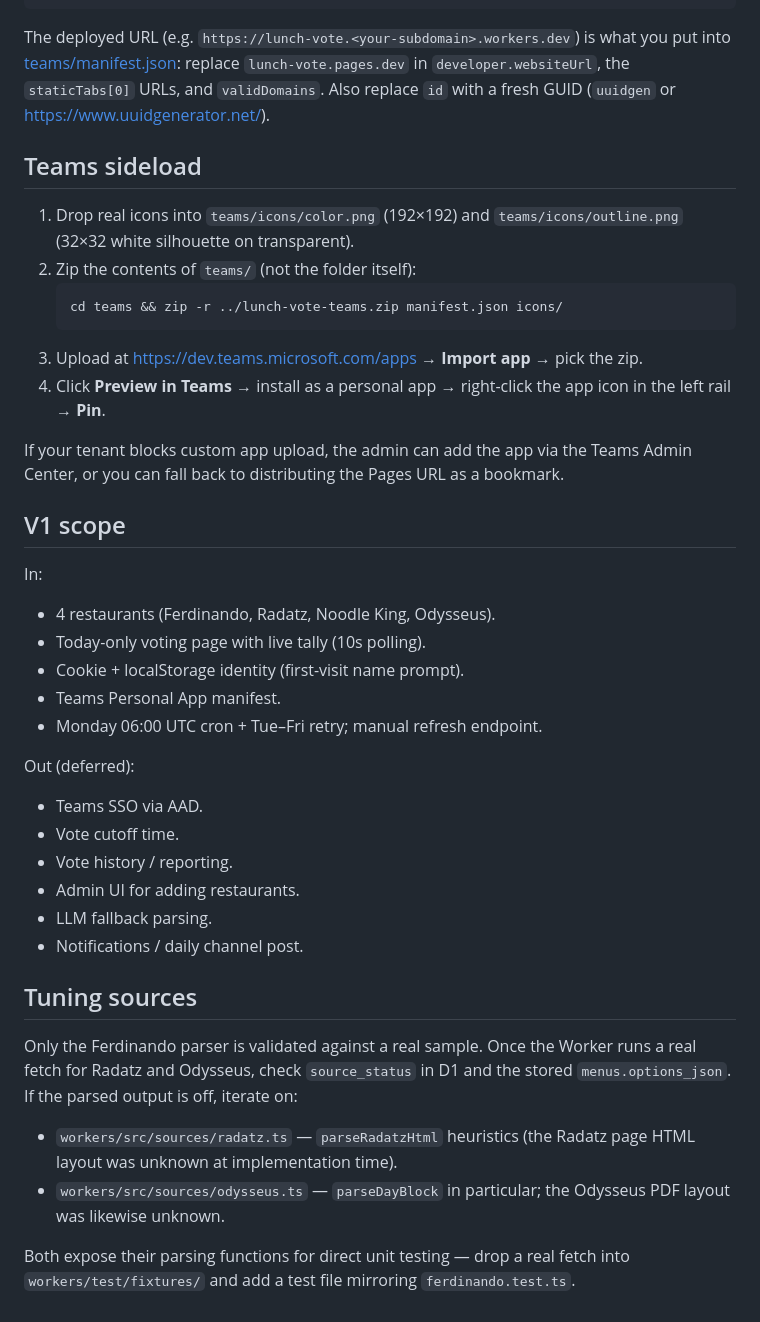
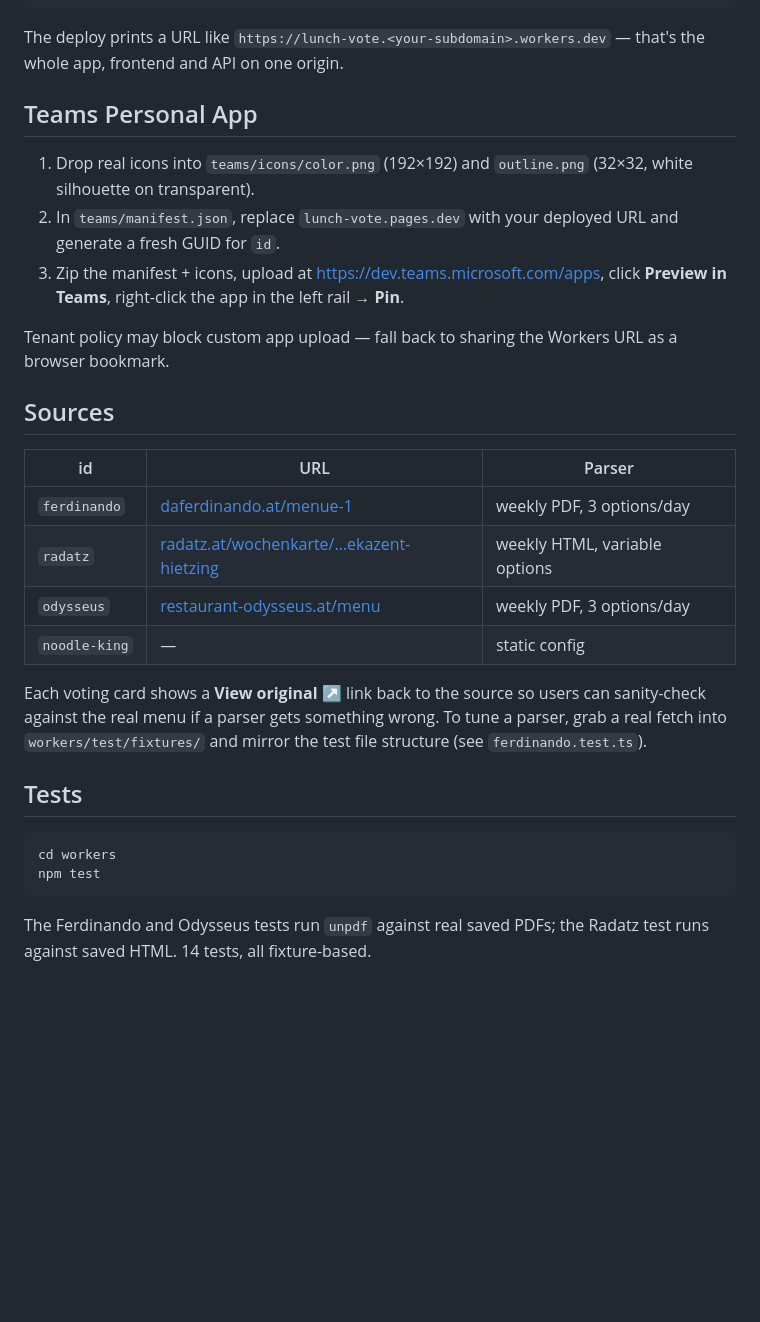
Before and after one commit to hemetz-d/lunch-vote, a Markdown page: README.md, the part around one of its changes. Drawn GitHub-style; blank space fills up the shorter version.

````diff
--- a/README.md
+++ b/README.md
@@ -89,54 +76,41 @@ npx wrangler secret put ADMIN_SECRET
 npm run deploy
 ```
 
-The deployed URL (e.g. `https://lunch-vote.<your-subdomain>.workers.dev`) is
-what you put into [teams/manifest.json](teams/manifest.json): replace
-`lunch-vote.pages.dev` in `developer.websiteUrl`, the `staticTabs[0]` URLs,
-and `validDomains`. Also replace `id` with a fresh GUID (`uuidgen` or
-<https://www.uuidgenerator.net/>).
+The deploy prints a URL like `https://lunch-vote.<your-subdomain>.workers.dev` —
+that's the whole app, frontend and API on one origin.
 
-## Teams sideload
+## Teams Personal App
 
-1. Drop real icons into `teams/icons/color.png` (192×192) and `teams/icons/outline.png`
-   (32×32 white silhouette on transparent).
-2. Zip the contents of `teams/` (not the folder itself):
-   ```bash
-   cd teams && zip -r ../lunch-vote-teams.zip manifest.json icons/
-   ```
-3. Upload at <https://dev.teams.microsoft.com/apps> → **Import app** → pick the zip.
-4. Click **Preview in Teams** → install as a personal app → right-click the app icon
-   in the left rail → **Pin**.
+1. Drop real icons into `teams/icons/color.png` (192×192) and `outline.png`
+   (32×32, white silhouette on transparent).
+2. In `teams/manifest.json`, replace `lunch-vote.pages.dev` with your
+   deployed URL and generate a fresh GUID for `id`.
+3. Zip the manifest + icons, upload at <https://dev.teams.microsoft.com/apps>,
+   click **Preview in Teams**, right-click the app in the left rail → **Pin**.
 
-If your tenant blocks custom app upload, the admin can add the app via the Teams
-Admin Center, or you can fall back to distributing the Pages URL as a bookmark.
+Tenant policy may block custom app upload — fall back to sharing the
+Workers URL as a browser bookmark.
 
-## V1 scope
+## Sources
 
-In:
-- 4 restaurants (Ferdinando, Radatz, Noodle King, Odysseus).
-- Today-only voting page with live tally (10s polling).
-- Cookie + localStorage identity (first-visit name prompt).
-- Teams Personal App manifest.
-- Monday 06:00 UTC cron + Tue–Fri retry; manual refresh endpoint.
+| id            | URL                                                                          | Parser                         |
+| ------------- | ---------------------------------------------------------------------------- | ------------------------------ |
+| `ferdinando`  | [daferdinando.at/menue-1](https://www.daferdinando.at/menue-1)               | weekly PDF, 3 options/day      |
+| `radatz`      | [radatz.at/wochenkarte/…ekazent-hietzing](https://www.radatz.at/wochenkarte/fleischerei-radatz-ekazent-hietzing-wien) | weekly HTML, variable options  |
+| `odysseus`    | [restaurant-odysseus.at/menu](https://restaurant-odysseus.at/menu/)          | weekly PDF, 3 options/day      |
+| `noodle-king` | —                                                                            | static config                  |
 
-Out (deferred):
-- Teams SSO via AAD.
-- Vote cutoff time.
-- Vote history / reporting.
-- Admin UI for adding restaurants.
-- LLM fallback parsing.
-- Notifications / daily channel post.
+Each voting card shows a **View original ↗** link back to the source so
+users can sanity-check against the real menu if a parser gets something
+wrong. To tune a parser, grab a real fetch into `workers/test/fixtures/`
+and mirror the test file structure (see `ferdinando.test.ts`).
 
-## Tuning sources
+## Tests
 
-Only the Ferdinando parser is validated against a real sample. Once the Worker
-runs a real fetch for Radatz and Odysseus, check `source_status` in D1 and the
-stored `menus.options_json`. If the parsed output is off, iterate on:
+```bash
+cd workers
+npm test
+```
 
-- `workers/src/sources/radatz.ts` — `parseRadatzHtml` heuristics (the Radatz page
-  HTML layout was unknown at implementation time).
-- `workers/src/sources/odysseus.ts` — `parseDayBlock` in particular; the Odysseus
-  PDF layout was likewise unknown.
-
-Both expose their parsing functions for direct unit testing — drop a real fetch
-into `workers/test/fixtures/` and add a test file mirroring `ferdinando.test.ts`.
+The Ferdinando and Odysseus tests run `unpdf` against real saved PDFs;
+the Radatz test runs against saved HTML. 14 tests, all fixture-based.
````
Also changed, not shown: other parts of README.md (+49 -62 lines).
